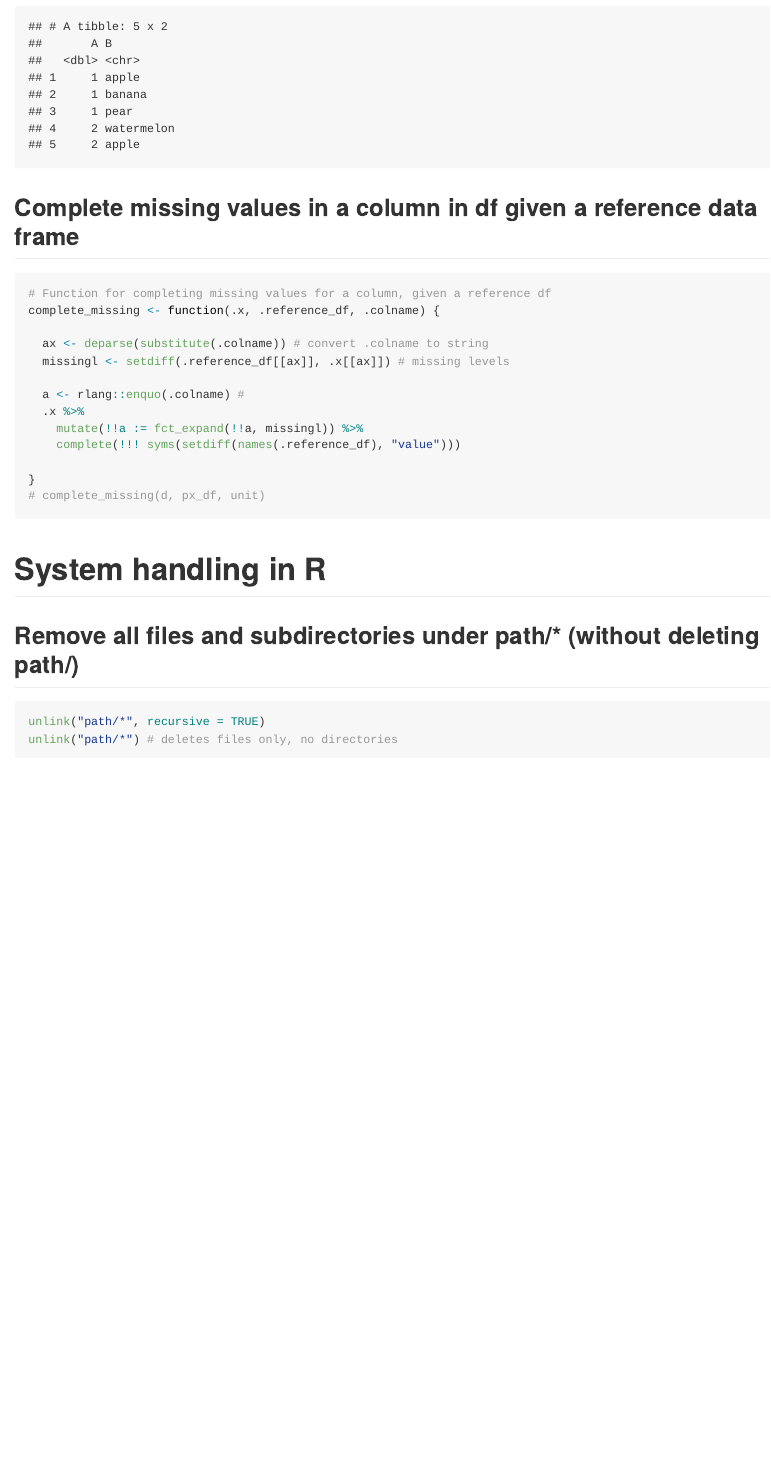
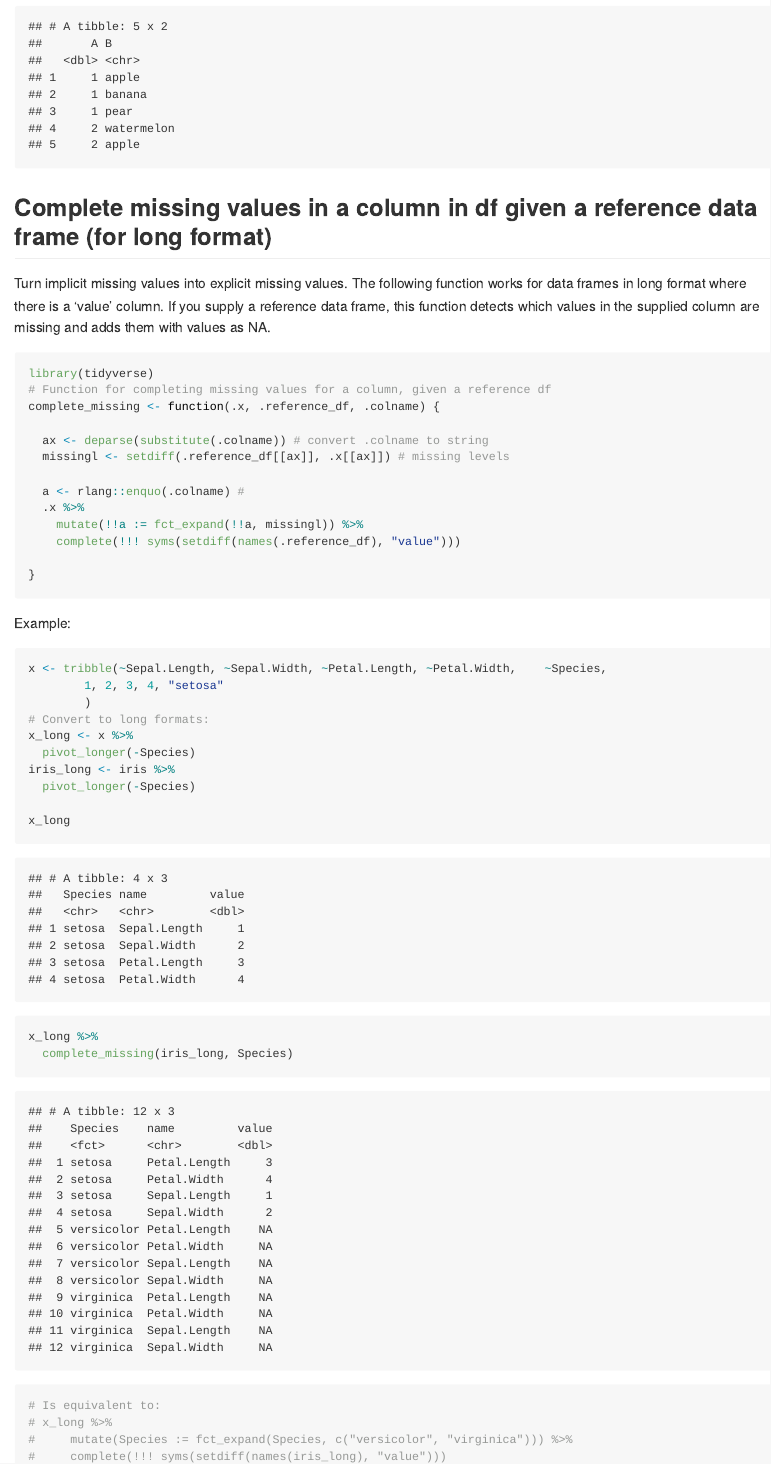
Before and after one commit to emilwest/stats_notes, an R Markdown document (README.Rmd): the page in a window 1100 px wide, from 16660 px down. The pictures show the output file README.md that the author committed with the source, drawn offline in the style of GitHub; long lines of code are wrapped.

Commit message:
Added example to complete_missing()

````diff
--- a/README.Rmd
+++ b/README.Rmd
@@ -561,9 +561,15 @@ df %>%
 
 
 
-## Complete missing values in a column in df given a reference data frame
-
-```r
+## Complete missing values in a column in df given a reference data frame (for long format)
+
+Turn implicit missing values into explicit missing values.
+The following function works for data frames in long format where there is a 'value'
+column. If you supply a reference data frame, this function detects which values in
+the supplied column are missing and adds them with values as NA.
+
+```{r complete_missing, message=F, warning = F}
+library(tidyverse)
 # Function for completing missing values for a column, given a reference df
 complete_missing <- function(.x, .reference_df, .colname) {
 
@@ -576,8 +582,34 @@ complete_missing <- function(.x, .reference_df, .colname) {
     complete(!!! syms(setdiff(names(.reference_df), "value")))
 
 }
-# complete_missing(d, px_df, unit)
-```
+```
+
+Example:
+
+```{r}
+x <- tribble(~Sepal.Length, ~Sepal.Width, ~Petal.Length, ~Petal.Width,    ~Species,
+        1, 2, 3, 4, "setosa"
+        )
+# Convert to long formats:
+x_long <- x %>%
+  pivot_longer(-Species)
+iris_long <- iris %>%
+  pivot_longer(-Species)
+
+x_long
+
+x_long %>%
+  complete_missing(iris_long, Species)
+
+# Is equivalent to:
+# x_long %>%
+#     mutate(Species := fct_expand(Species, c("versicolor", "virginica"))) %>%
+#     complete(!!! syms(setdiff(names(iris_long), "value")))
+```
+
+
+
+
 
 
 # System handling in R
````
Also changed, not shown: README.md.
